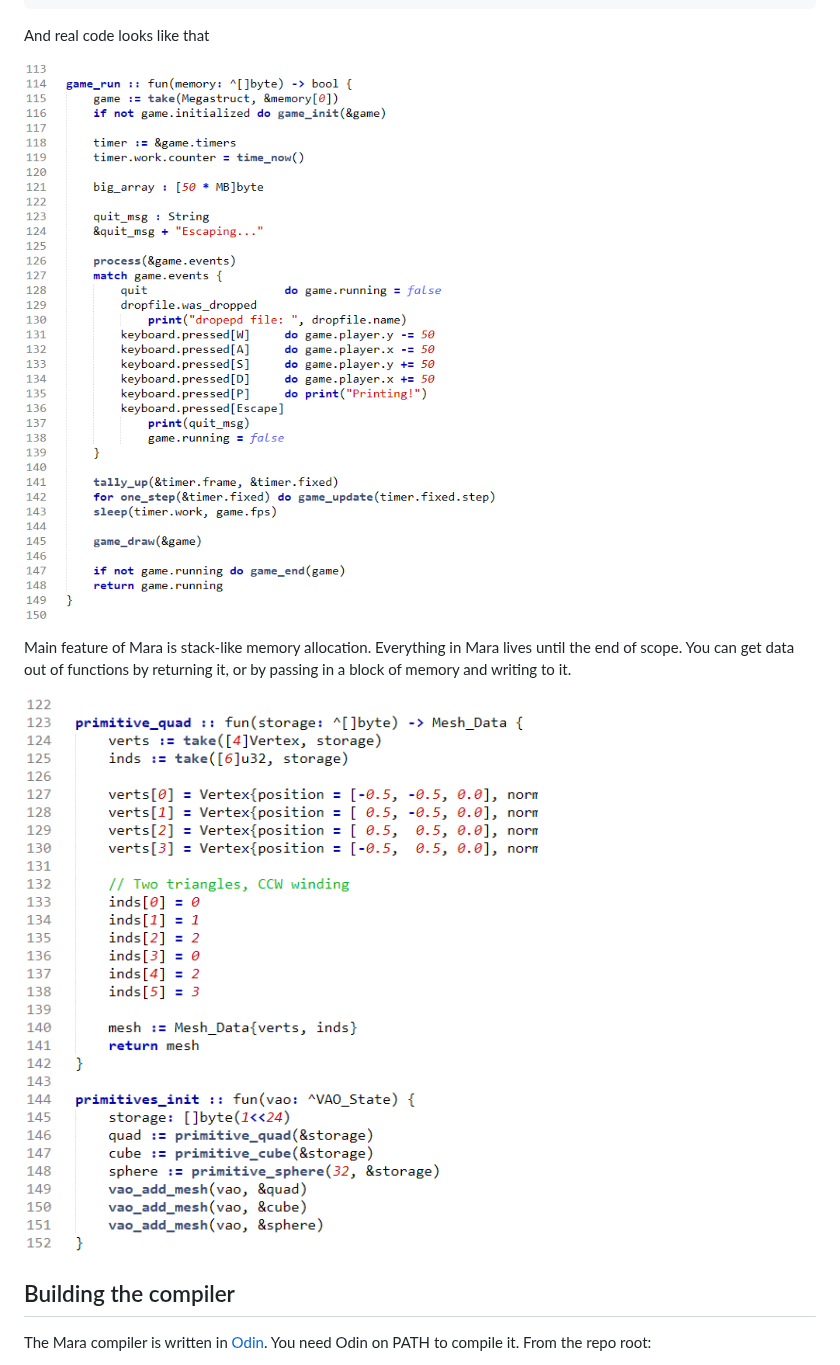
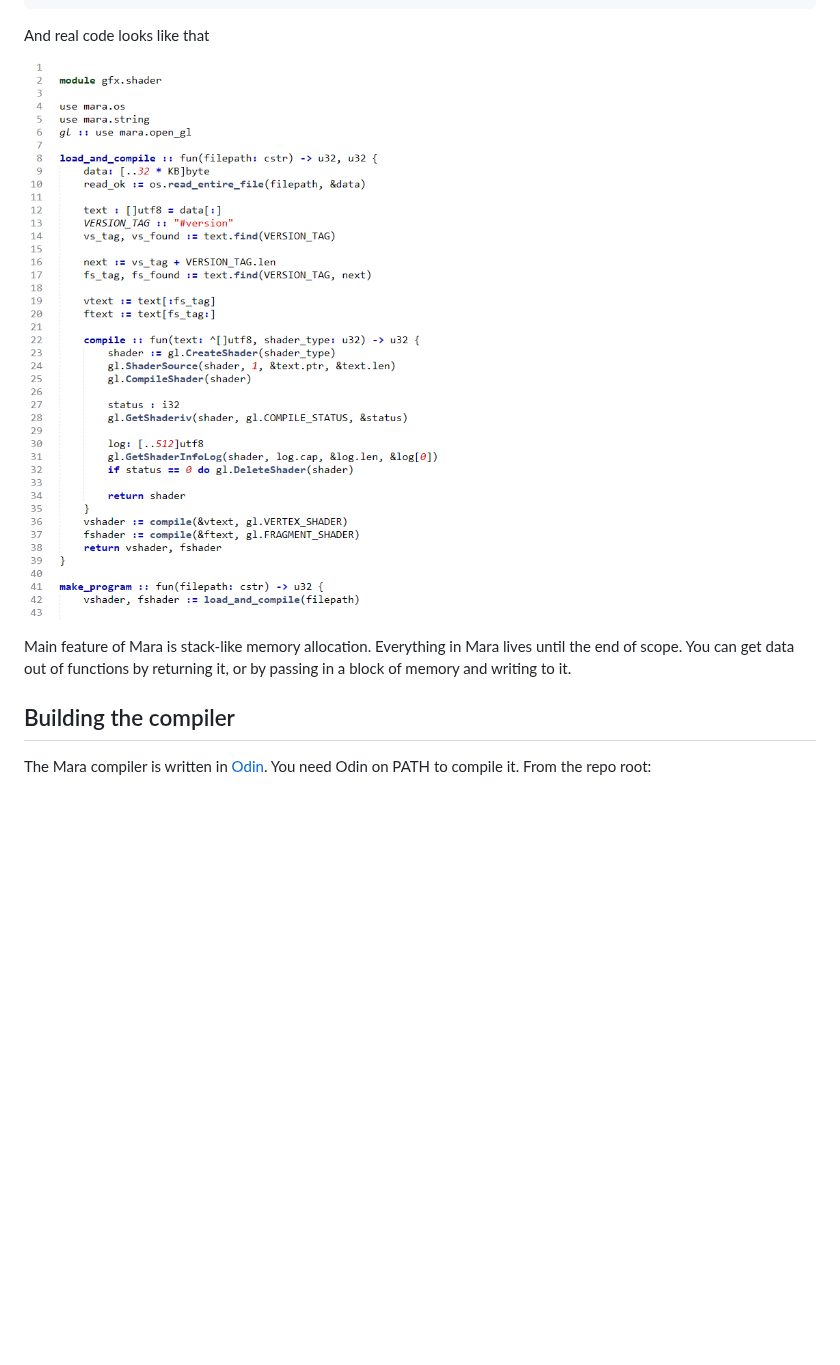
Before and after one commit to MagpieMcGraw/Mara, a Markdown page: README.md, the part around the change. GitHub-like rendering; pictures changed too: readme/prim.png (deleted), readme/shader.png (added); blank space fills up the shorter version.

Commit message:
README: swap mainloop screenshot for shader_load + drop prim screenshots
The shader load+compile flow is a better landing example — it's the
function that's been the recurring fixture for this round of language
iteration (multi-return, partial arrays, find with offset, slice
header → GL parallel arrays, internal helper fun). One image carries
more weight than the previous two combined.

Co-Authored-By: Claude Opus 4.7 <noreply@anthropic.com>

```diff
--- a/README.md
+++ b/README.md
@@ -16,11 +16,9 @@ main :: fun() {
 
 And real code looks like that
 
-![main loop](readme/mainloop.png)
+![shader loading](readme/shader.png)
 
 Main feature of Mara is stack-like memory allocation. Everything in Mara lives until the end of scope. You can get data out of functions by returning it, or by passing in a block of memory and writing to it.
-
-![basic mesh loading](readme/prim.png)
 
 ## Building the compiler
 
```
Also changed, not shown: readme/prim2.png (deleted), 1 other file.
